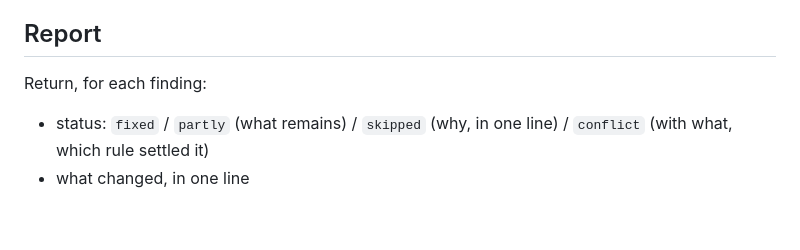
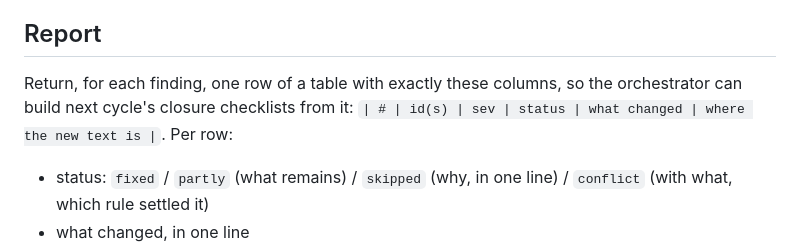
Before and after one commit to notsatoshii/lesson, a Markdown page: editor/revise.md, the part around the change. Rendered like a GitHub page; blank space fills up the shorter version.

```diff
--- a/editor/revise.md
+++ b/editor/revise.md
@@ -39,7 +39,7 @@ You are the only writer in this cycle. You get the ranked findings, the decision
 
 ## Report
 
-Return, for each finding:
+Return, for each finding, one row of a table with exactly these columns, so the orchestrator can build next cycle's closure checklists from it: `| # | id(s) | sev | status | what changed | where the new text is |`. Per row:
 
 - status: `fixed` / `partly` (what remains) / `skipped` (why, in one line) / `conflict` (with what, which rule settled it)
 - what changed, in one line
```
Also changed, not shown: taste/defaults.md (+2 -2 lines).
